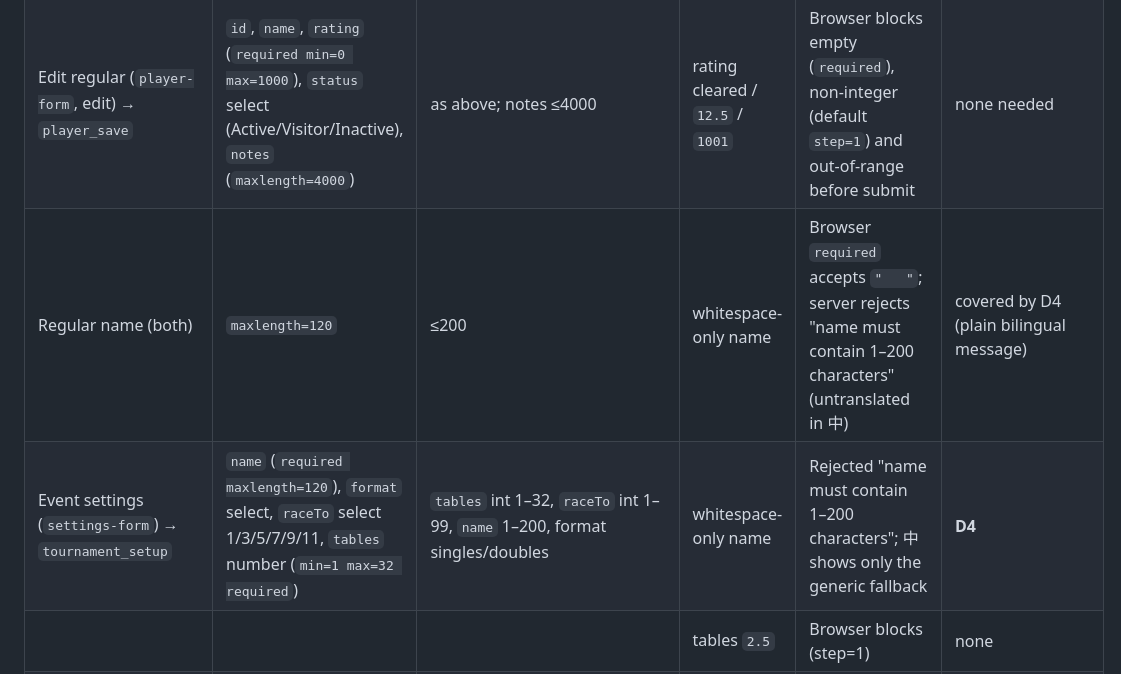
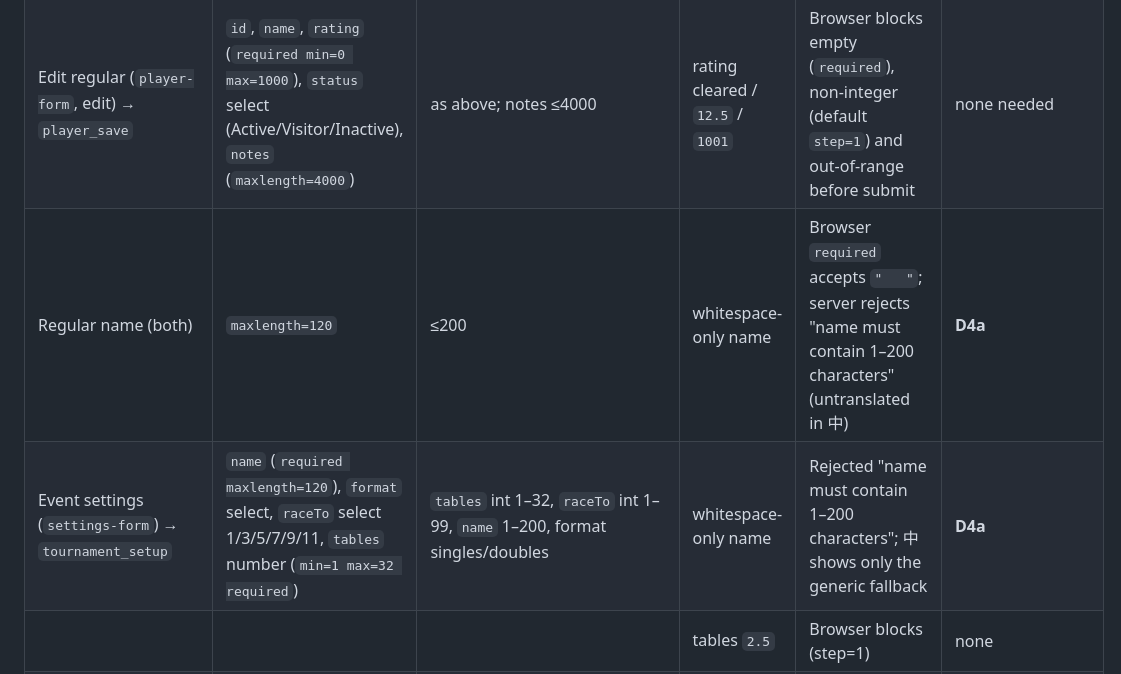
Before and after one commit to howyay/corner-pocket, a Markdown page: docs/form-contract-audit.md, the part around one of its changes. Drawn GitHub-style.

```diff
--- a/docs/form-contract-audit.md
+++ b/docs/form-contract-audit.md
@@ -29,8 +29,8 @@ cannot stop an input the server will reject.
 |---|---|---|---|---|---|
 | New regular (`player-form`, create) → `player_save` | `name` (`required maxlength=120`), hidden `status=Active` | `name` 1–200 chars; `rating` int 0–1000 **if present**; `status` in Active/Visitor/Prospect/Inactive | no rating field at all | **Fixed.** Was: `rating:null` sent → rejected (the owner's bug) | `dea6606` client sends rating only when collected; `e0d72c7` server treats missing/`null`/`''` rating/status as the default (0 / Active) and still rejects a present invalid rating |
 | Edit regular (`player-form`, edit) → `player_save` | `id`, `name`, `rating` (`required min=0 max=1000`), `status` select (Active/Visitor/Inactive), `notes` (`maxlength=4000`) | as above; notes ≤4000 | rating cleared / `12.5` / `1001` | Browser blocks empty (`required`), non-integer (default `step=1`) and out-of-range before submit | none needed |
-| Regular name (both) | `maxlength=120` | ≤200 | whitespace-only name | Browser `required` accepts `"   "`; server rejects "name must contain 1–200 characters" (untranslated in 中) | covered by D4 (plain bilingual message) |
-| Event settings (`settings-form`) → `tournament_setup` | `name` (`required maxlength=120`), `format` select, `raceTo` select 1/3/5/7/9/11, `tables` number (`min=1 max=32 required`) | `tables` int 1–32, `raceTo` int 1–99, `name` 1–200, format singles/doubles | whitespace-only name | Rejected "name must contain 1–200 characters"; 中 shows only the generic fallback | **D4** |
+| Regular name (both) | `maxlength=120` | ≤200 | whitespace-only name | Browser `required` accepts `"   "`; server rejects "name must contain 1–200 characters" (untranslated in 中) | **D4a** |
+| Event settings (`settings-form`) → `tournament_setup` | `name` (`required maxlength=120`), `format` select, `raceTo` select 1/3/5/7/9/11, `tables` number (`min=1 max=32 required`) | `tables` int 1–32, `raceTo` int 1–99, `name` 1–200, format singles/doubles | whitespace-only name | Rejected "name must contain 1–200 characters"; 中 shows only the generic fallback | **D4a** |
 | | | | tables `2.5` | Browser blocks (step=1) | none |
 | | | | tables blank / `0` / `33` | Browser blocks (`required`, `min`, `max`) | none — `Number('')` path is unreachable through the UI |
 | Registration (`entrant-form`) → `entrant_add` | per member: `pid{i}` select (default "Guest"), `guest{i}` text (`maxlength=120`, **not required**) | `members` list of the format's size; each member either a known `pid` or a guest `name` 1–200 chars that is not a regular's name | "Guest" left selected and name blank (e.g. just pressing **Add entrant**) | Rejected "guest name must contain 1–200 characters"; 中: generic "请求未被接受…" only | **D2** field-level plain message, no request |
```
Also changed, not shown: other parts of docs/form-contract-audit.md (+14 -10 lines).
